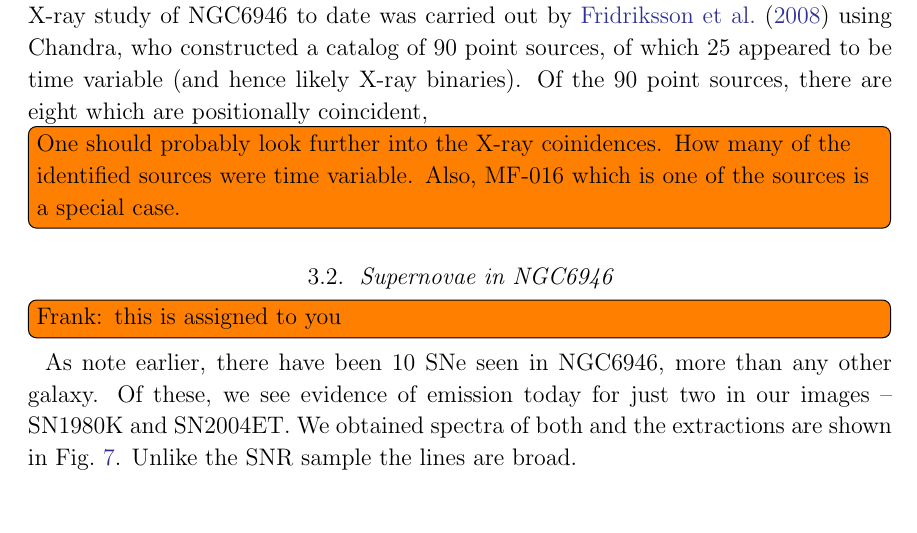
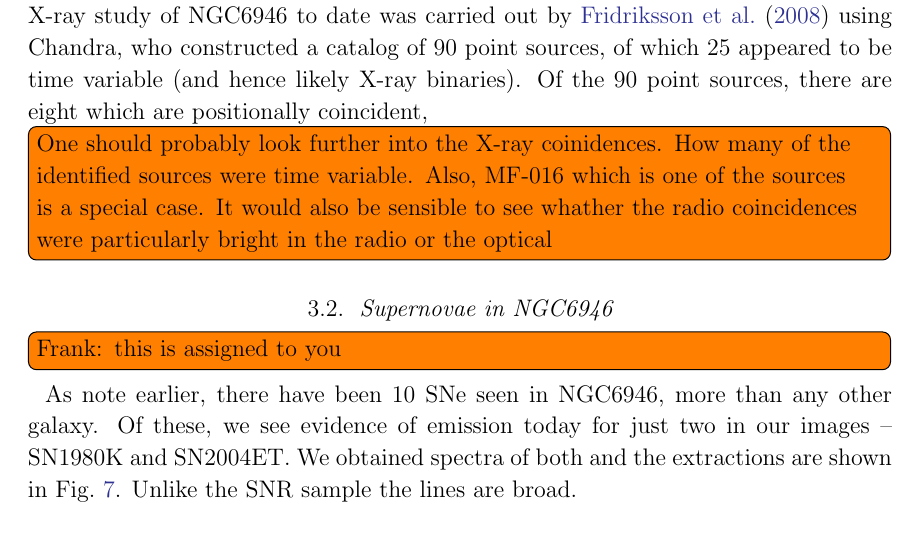
Before and after one commit to kslong/NGC6946_spectra, a LaTeX paper (ms.tex): part of page 8 of 27, cut so that both start at the same text. Compiled offline with pdfLaTeX.

Commit message:
Updates from ShareLaTeX

```diff
--- a/ms.tex
+++ b/ms.tex
@@ -419,7 +419,7 @@ Searches for SNRs in NGC6846 have been carried out in several other wavelength r
 
 SNRs are also X-ray sources and therefore we have also looked to see how many X-ray sources in NGC6946 could be found in our candidate lists.  The most detailed X-ray study of  NGC6946 to date was carried out by \cite{fridriksson08} using Chandra, who constructed a catalog of 90 point sources, of which 25 appeared to be time variable (and hence likely X-ray binaries).  Of the 90 point sources, there are eight which are positionally coincident,
 
-\todo[inline]{One should probably look further into the X-ray coinidences.  How many of the identified sources were time variable.  Also, MF-016 which is one of the sources is a special case.}
+\todo[inline]{One should probably look further into the X-ray coinidences.  How many of the identified sources were time variable.  Also, MF-016 which is one of the sources is a special case. It would also be sensible to see whather the radio coincidences were particularly bright in the radio or the optical}
 
 \subsection{Supernovae in NGC6946}
 
```
